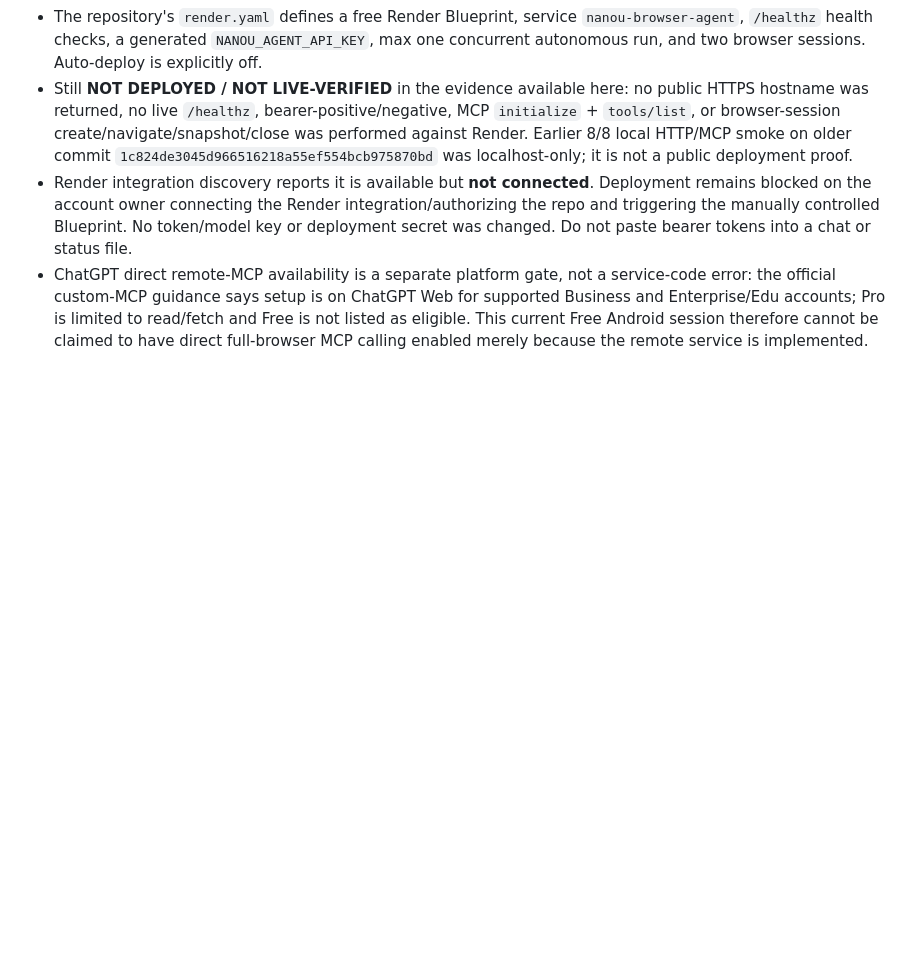
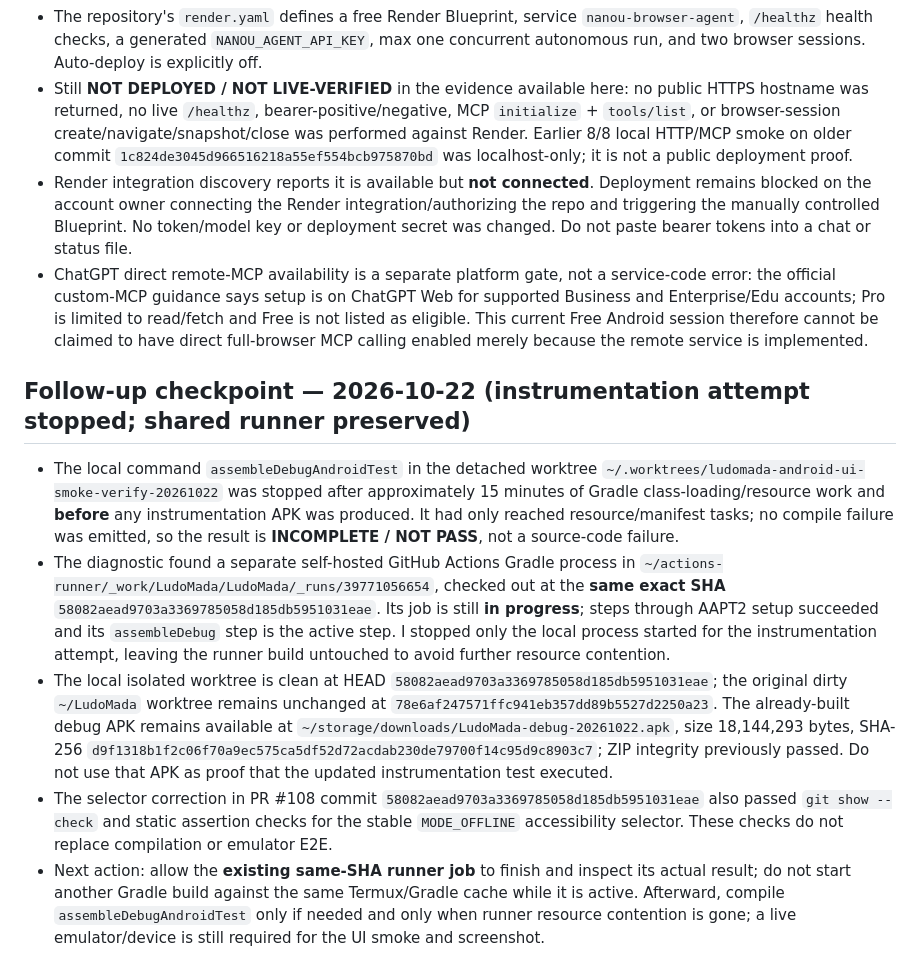
Before and after one commit to pascalnanousympathie-alt/mega-project-apps, a Markdown page: PROJECT_STATUS.md, the part around the change. Rendered like a GitHub page; blank space fills up the shorter version.

Commit message:
docs(status): record Android instrumentation contention and runner checkpoint

```diff
--- a/PROJECT_STATUS.md
+++ b/PROJECT_STATUS.md
@@ -295,3 +295,11 @@ This refresh separates actual application/UI failures from runner or test-enviro
 - Still **NOT DEPLOYED / NOT LIVE-VERIFIED** in the evidence available here: no public HTTPS hostname was returned, no live `/healthz`, bearer-positive/negative, MCP `initialize` + `tools/list`, or browser-session create/navigate/snapshot/close was performed against Render. Earlier 8/8 local HTTP/MCP smoke on older commit `1c824de3045d966516218a55ef554bcb975870bd` was localhost-only; it is not a public deployment proof.
 - Render integration discovery reports it is available but **not connected**. Deployment remains blocked on the account owner connecting the Render integration/authorizing the repo and triggering the manually controlled Blueprint. No token/model key or deployment secret was changed. Do not paste bearer tokens into a chat or status file.
 - ChatGPT direct remote-MCP availability is a separate platform gate, not a service-code error: the official custom-MCP guidance says setup is on ChatGPT Web for supported Business and Enterprise/Edu accounts; Pro is limited to read/fetch and Free is not listed as eligible. This current Free Android session therefore cannot be claimed to have direct full-browser MCP calling enabled merely because the remote service is implemented.
+
+## Follow-up checkpoint — 2026-10-22 (instrumentation attempt stopped; shared runner preserved)
+
+- The local command `assembleDebugAndroidTest` in the detached worktree `~/.worktrees/ludomada-android-ui-smoke-verify-20261022` was stopped after approximately 15 minutes of Gradle class-loading/resource work and **before** any instrumentation APK was produced. It had only reached resource/manifest tasks; no compile failure was emitted, so the result is **INCOMPLETE / NOT PASS**, not a source-code failure.
+- The diagnostic found a separate self-hosted GitHub Actions Gradle process in `~/actions-runner/_work/LudoMada/LudoMada/_runs/39771056654`, checked out at the **same exact SHA** `58082aead9703a3369785058d185db5951031eae`. Its job is still **in progress**; steps through AAPT2 setup succeeded and its `assembleDebug` step is the active step. I stopped only the local process started for the instrumentation attempt, leaving the runner build untouched to avoid further resource contention.
+- The local isolated worktree is clean at HEAD `58082aead9703a3369785058d185db5951031eae`; the original dirty `~/LudoMada` worktree remains unchanged at `78e6af247571ffc941eb357dd89b5527d2250a23`. The already-built debug APK remains available at `~/storage/downloads/LudoMada-debug-20261022.apk`, size 18,144,293 bytes, SHA-256 `d9f1318b1f2c06f70a9ec575ca5df52d72acdab230de79700f14c95d9c8903c7`; ZIP integrity previously passed. Do not use that APK as proof that the updated instrumentation test executed.
+- The selector correction in PR #108 commit `58082aead9703a3369785058d185db5951031eae` also passed `git show --check` and static assertion checks for the stable `MODE_OFFLINE` accessibility selector. These checks do not replace compilation or emulator E2E.
+- Next action: allow the **existing same-SHA runner job** to finish and inspect its actual result; do not start another Gradle build against the same Termux/Gradle cache while it is active. Afterward, compile `assembleDebugAndroidTest` only if needed and only when runner resource contention is gone; a live emulator/device is still required for the UI smoke and screenshot.
```
